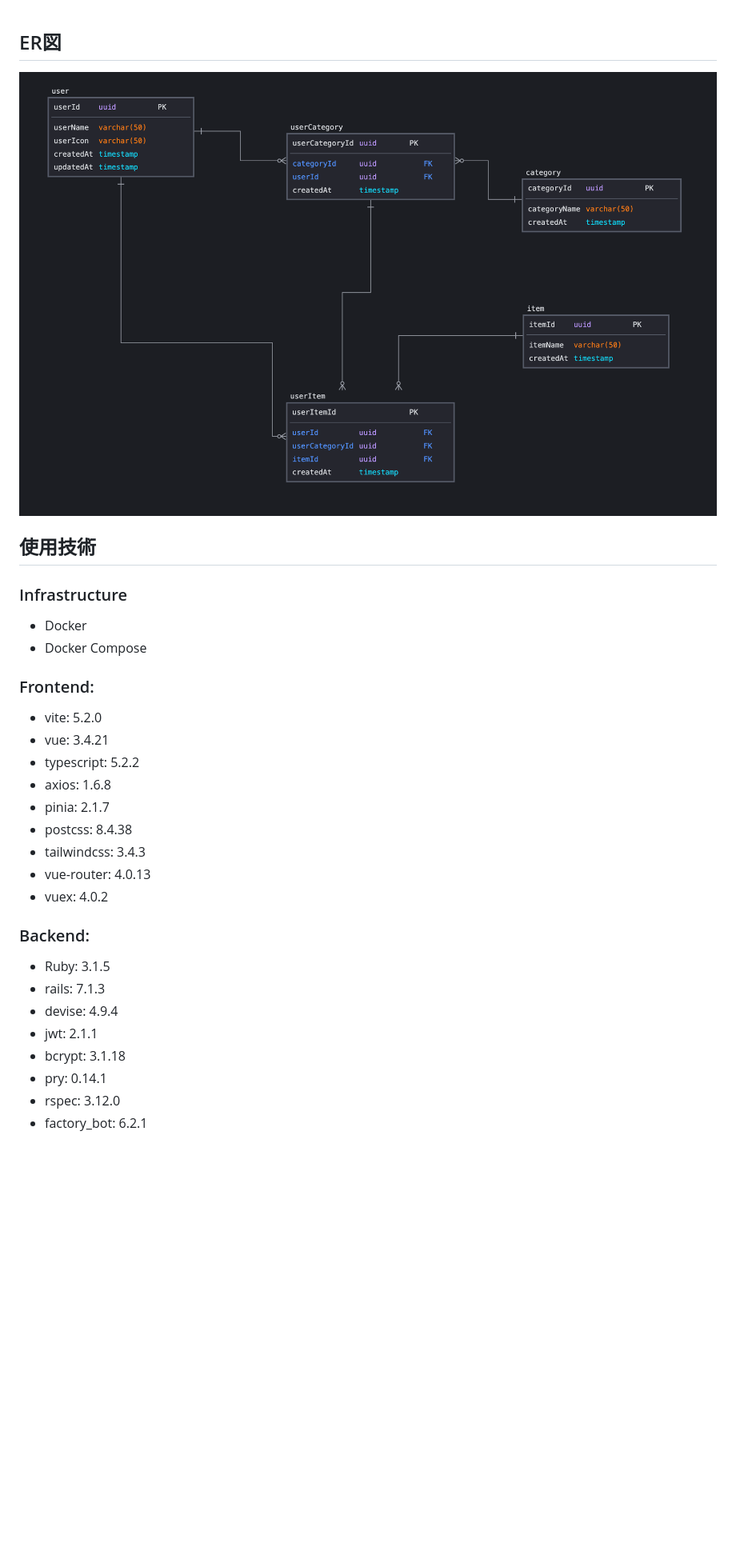
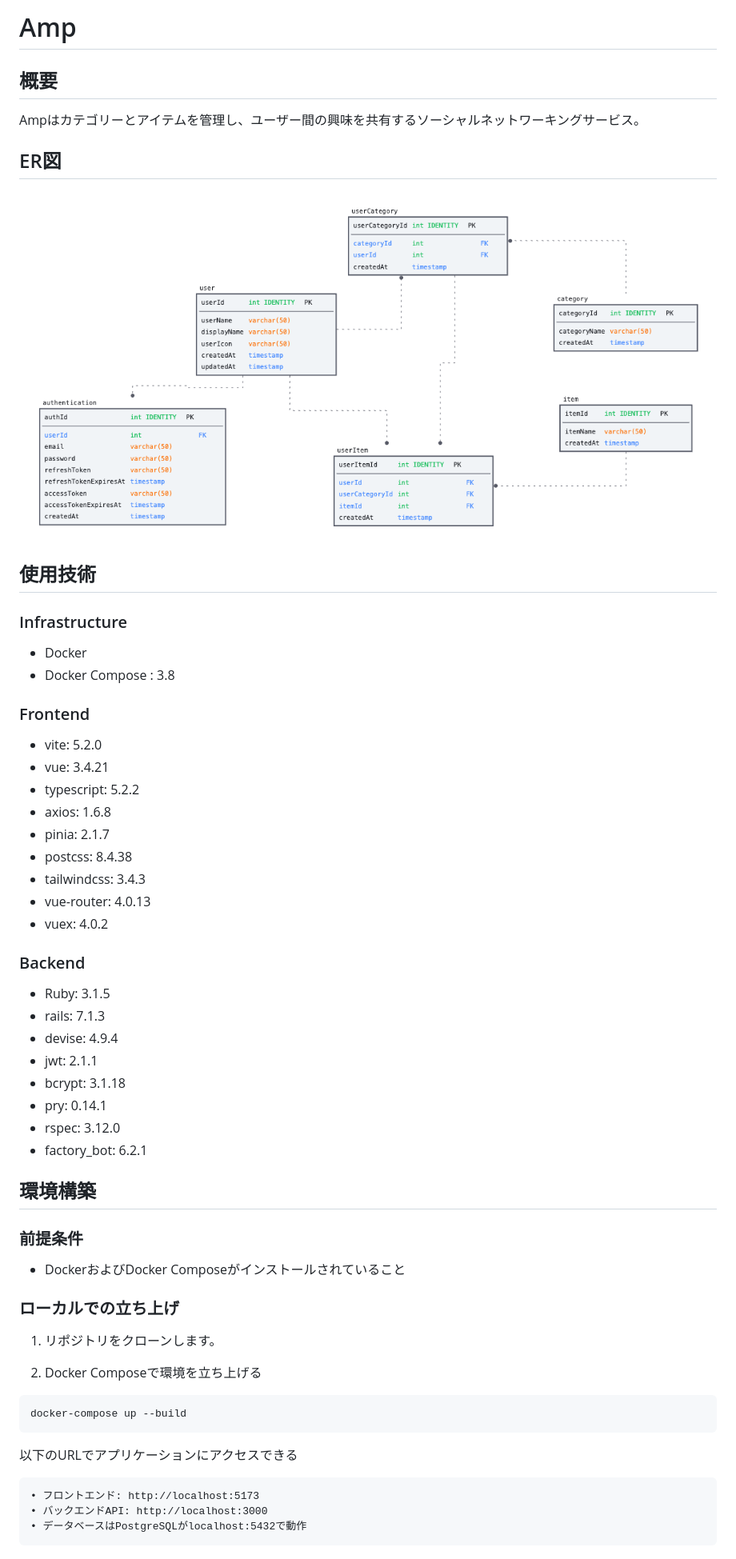
Before and after one commit to ovrsa/Amp, a Markdown page: README.md, the part around the change printed below. Shown: that part at 80% size. Rendered like a GitHub page; pictures changed too: public/images/ER_diagram.png; blank space fills up the shorter version.

Commit message:
improve/PRI-141 front improve env settings

````diff
--- a/README.md
+++ b/README.md
@@ -1,12 +1,18 @@
+# Amp
+
+## 概要
+Ampはカテゴリーとアイテムを管理し、ユーザー間の興味を共有するソーシャルネットワーキングサービス。
+
 ## ER図
 ![ER図](./public/images/ER_diagram.png)
 
 ## 使用技術
+
 ### Infrastructure
 - Docker
-- Docker Compose
+- Docker Compose : 3.8
 
-### Frontend:
+### Frontend
 - vite: 5.2.0
 - vue: 3.4.21
 - typescript: 5.2.2
@@ -17,7 +23,7 @@
 - vue-router: 4.0.13
 - vuex: 4.0.2
 
-### Backend:
+### Backend
 - Ruby: 3.1.5
 - rails: 7.1.3
 - devise: 4.9.4
@@ -26,3 +32,23 @@
 - pry: 0.14.1
 - rspec: 3.12.0
 - factory_bot: 6.2.1
+
+## 環境構築
+
+### 前提条件
+- DockerおよびDocker Composeがインストールされていること
+
+### ローカルでの立ち上げ
+
+1. リポジトリをクローンします。
+
+2.	Docker Composeで環境を立ち上げる
+```bash
+docker-compose up --build
+```
+以下のURLでアプリケーションにアクセスできる
+
+    • フロントエンド: http://localhost:5173
+    • バックエンドAPI: http://localhost:3000
+    • データベースはPostgreSQLがlocalhost:5432で動作
+
````
Also changed, not shown: other parts of README.md (+32 -0 lines), 3 other files.
